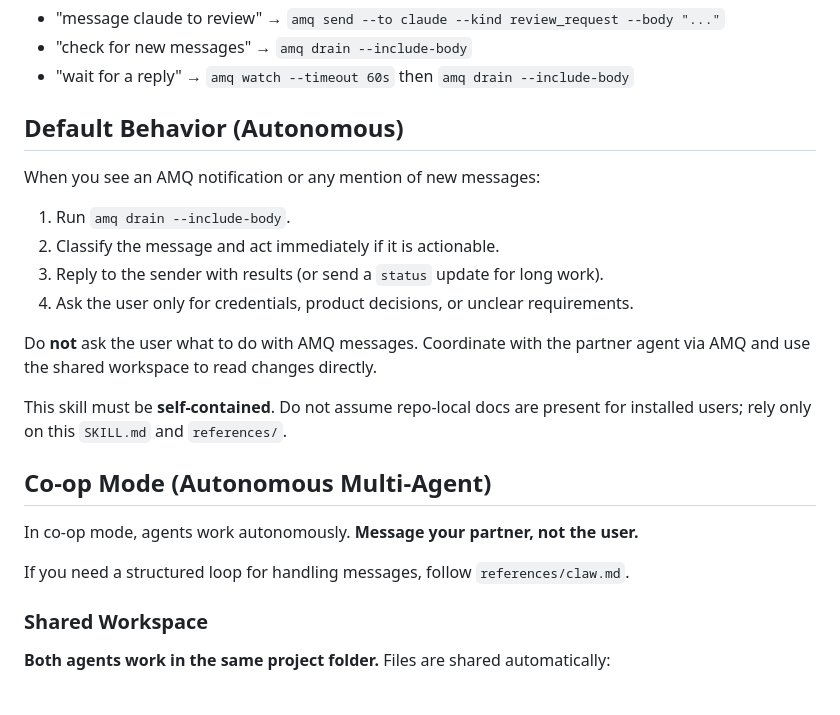
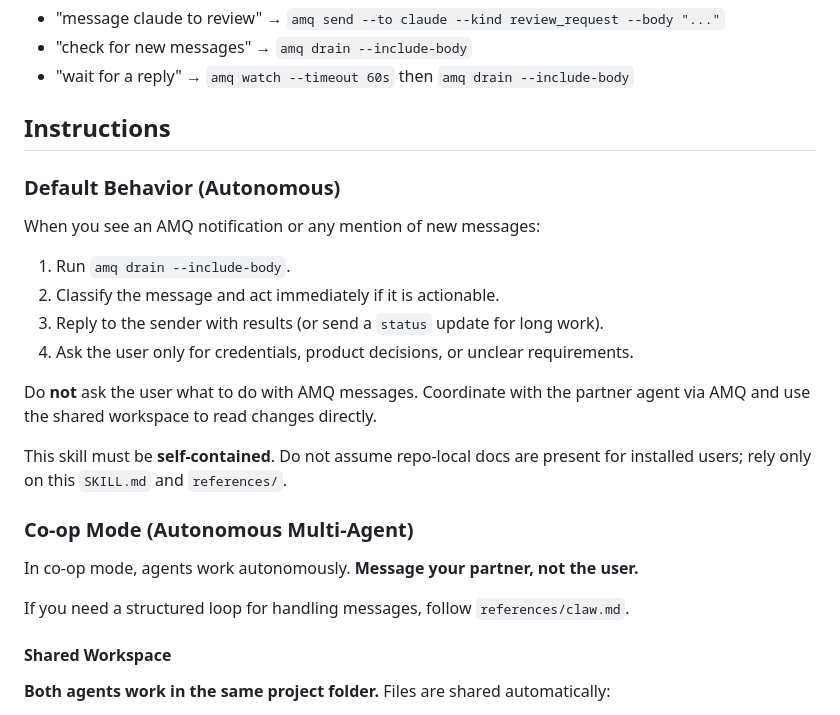
Before and after one commit to avivsinai/agent-message-queue, a Markdown page: skills/amq-cli/SKILL.md, the part around one of its changes. Rendered like a GitHub page.

Commit message:
chore: sync skills after heading level changes

```diff
--- a/skills/amq-cli/SKILL.md
+++ b/skills/amq-cli/SKILL.md
@@ -52,7 +52,9 @@ amq watch --timeout 60s                        # Wait for messages
 - "check for new messages" → `amq drain --include-body`
 - "wait for a reply" → `amq watch --timeout 60s` then `amq drain --include-body`
 
-## Default Behavior (Autonomous)
+## Instructions
+
+### Default Behavior (Autonomous)
 
 When you see an AMQ notification or any mention of new messages:
 
@@ -67,13 +69,13 @@ agent via AMQ and use the shared workspace to read changes directly.
 This skill must be **self-contained**. Do not assume repo-local docs are present
 for installed users; rely only on this `SKILL.md` and `references/`.
 
-## Co-op Mode (Autonomous Multi-Agent)
+### Co-op Mode (Autonomous Multi-Agent)
 
 In co-op mode, agents work autonomously. **Message your partner, not the user.**
 
 If you need a structured loop for handling messages, follow `references/claw.md`.
 
-### Shared Workspace
+#### Shared Workspace
 
 **Both agents work in the same project folder.** Files are shared automatically:
 - If partner says "done with X" → check the files directly, don't ask for code
```
Also changed, not shown: other parts of skills/amq-cli/SKILL.md (+5 -5 lines), 1 other file.
